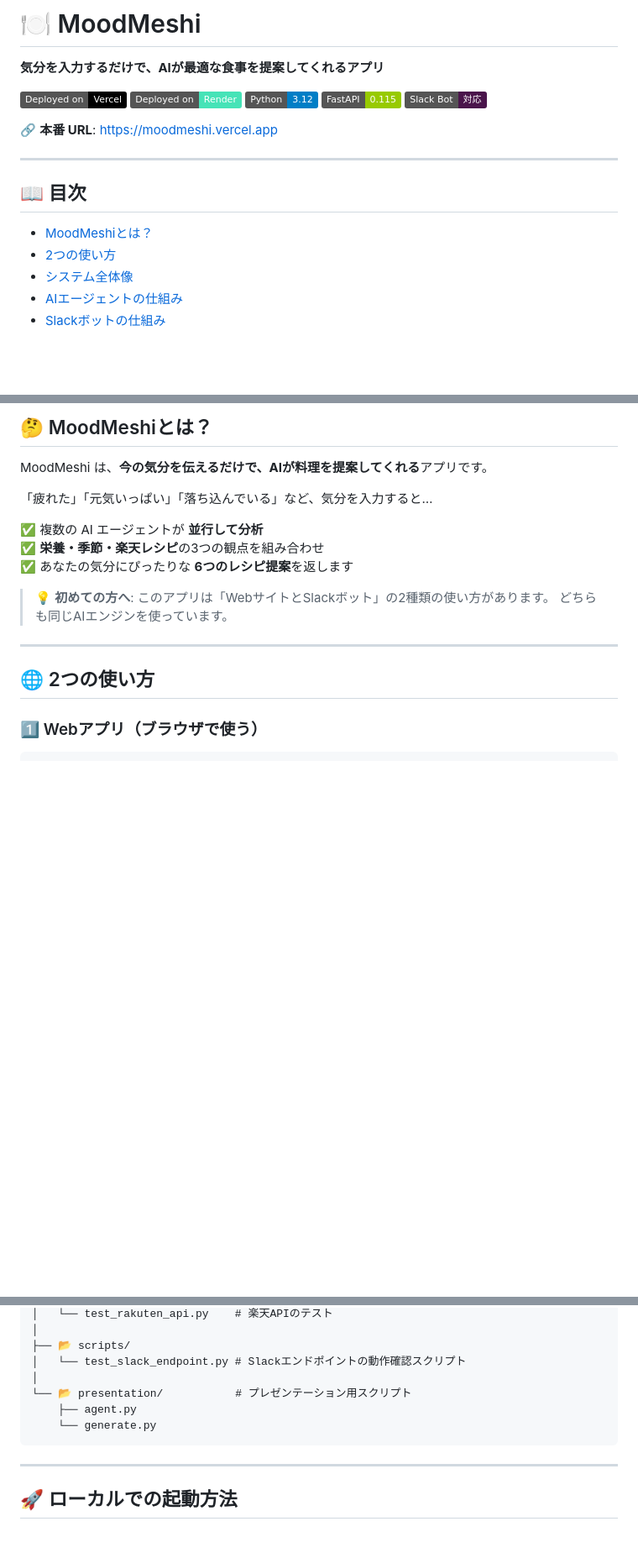
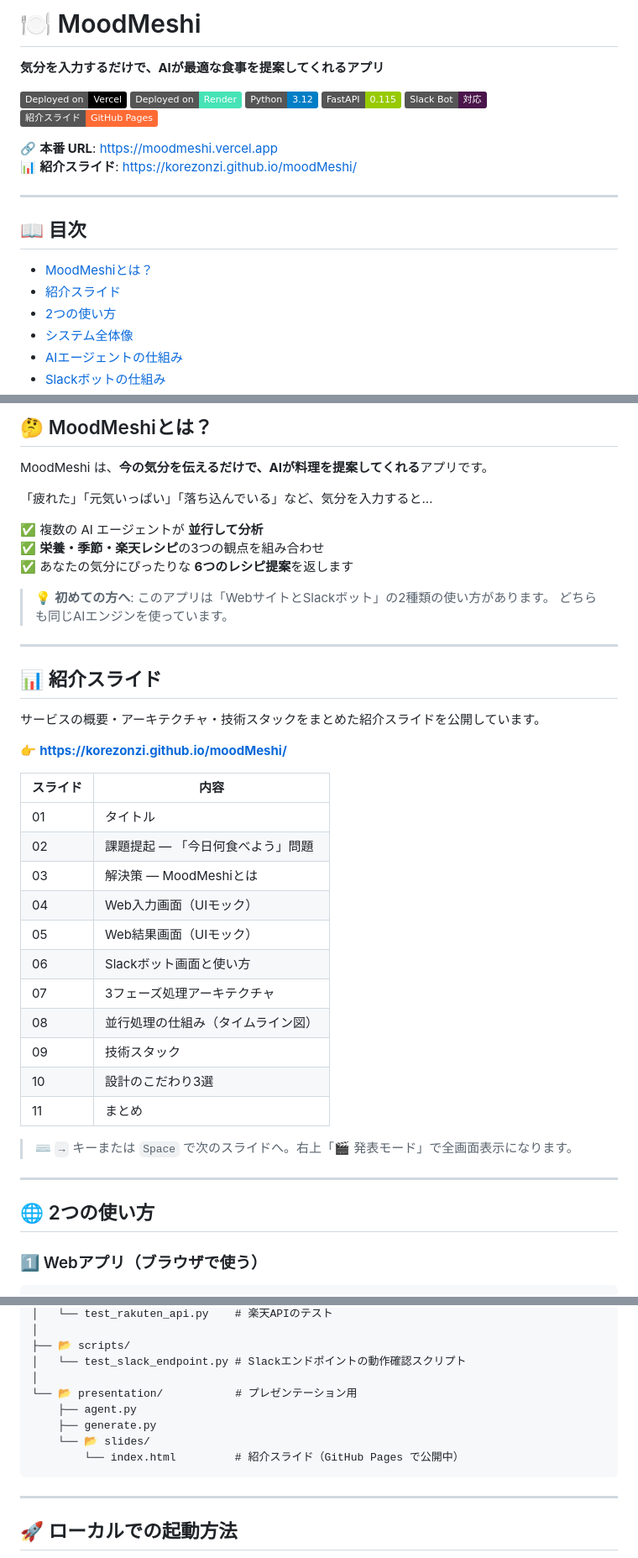
Before and after one commit to korezonzi/moodMeshi, a Markdown page: README.md, 3 parts joined by grey strips. Shown at 84% size. GitHub-like rendering; badges without logos; blank space fills up the shorter version.

Commit message:
docs: add presentation slides link and update directory structure in README

````diff
--- a/README.md
+++ b/README.md
@@ -7,14 +7,17 @@
 [![Python](https://img.shields.io/badge/Python-3.12-blue?logo=python)](https://www.python.org/)
 [![FastAPI](https://img.shields.io/badge/FastAPI-0.115-green?logo=fastapi)](https://fastapi.tiangolo.com/)
 [![Slack](https://img.shields.io/badge/Slack%20Bot-対応-4A154B?logo=slack)](https://api.slack.com/)
+[![Slides](https://img.shields.io/badge/紹介スライド-GitHub%20Pages-ff6b35?logo=github)](https://korezonzi.github.io/moodMeshi/)
 
 🔗 **本番 URL**: https://moodmeshi.vercel.app
+📊 **紹介スライド**: https://korezonzi.github.io/moodMeshi/
 
 ---
 
 ## 📖 目次
 
 - [MoodMeshiとは？](#-moodmeshiとは)
+- [紹介スライド](#-紹介スライド)
 - [2つの使い方](#-2つの使い方)
 - [システム全体像](#-システム全体像)
 - [AIエージェントの仕組み](#-aiエージェントの仕組み)
@@ -42,6 +45,30 @@ MoodMeshi は、**今の気分を伝えるだけで、AIが料理を提案して
 
 > 💡 **初めての方へ**: このアプリは「WebサイトとSlackボット」の2種類の使い方があります。
 > どちらも同じAIエンジンを使っています。
+
+---
+
+## 📊 紹介スライド
+
+サービスの概要・アーキテクチャ・技術スタックをまとめた紹介スライドを公開しています。
+
+👉 **https://korezonzi.github.io/moodMeshi/**
+
+| スライド | 内容 |
+|---------|------|
+| 01 | タイトル |
+| 02 | 課題提起 — 「今日何食べよう」問題 |
+| 03 | 解決策 — MoodMeshiとは |
+| 04 | Web入力画面（UIモック） |
+| 05 | Web結果画面（UIモック） |
+| 06 | Slackボット画面と使い方 |
+| 07 | 3フェーズ処理アーキテクチャ |
+| 08 | 並行処理の仕組み（タイムライン図） |
+| 09 | 技術スタック |
+| 10 | 設計のこだわり3選 |
+| 11 | まとめ |
+
+> ⌨️ `→` キーまたは `Space` で次のスライドへ。右上「🎬 発表モード」で全画面表示になります。
 
 ---
 
@@ -390,9 +417,11 @@ moodMeshi/
 ├── 📂 scripts/
 │   └── test_slack_endpoint.py # Slackエンドポイントの動作確認スクリプト
 │
-└── 📂 presentation/           # プレゼンテーション用スクリプト
+└── 📂 presentation/           # プレゼンテーション用
     ├── agent.py
-    └── generate.py
+    ├── generate.py
+    └── 📂 slides/
+        └── index.html         # 紹介スライド（GitHub Pages で公開中）
 ```
 
 ---
````
Also changed, not shown: other parts of README.md (+1 -1 lines).
